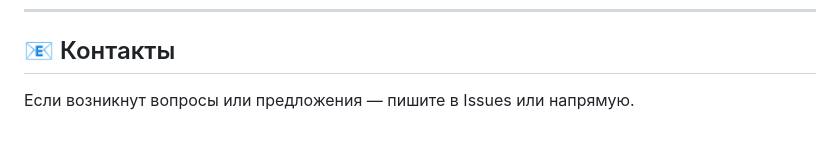
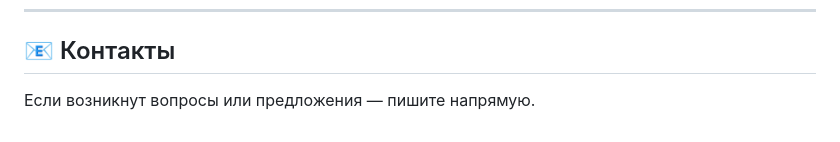
Before and after one commit to zero2312/multi-blog, a Markdown page: README.md, the part around the change. Rendered like a GitHub page.

```diff
--- a/README.md
+++ b/README.md
@@ -106,4 +106,4 @@ static/             # Статические файлы (CSS, JS)
 
 ## 📧 Контакты
 
-Если возникнут вопросы или предложения — пишите в Issues или напрямую.
+Если возникнут вопросы или предложения — пишите  напрямую.
```
